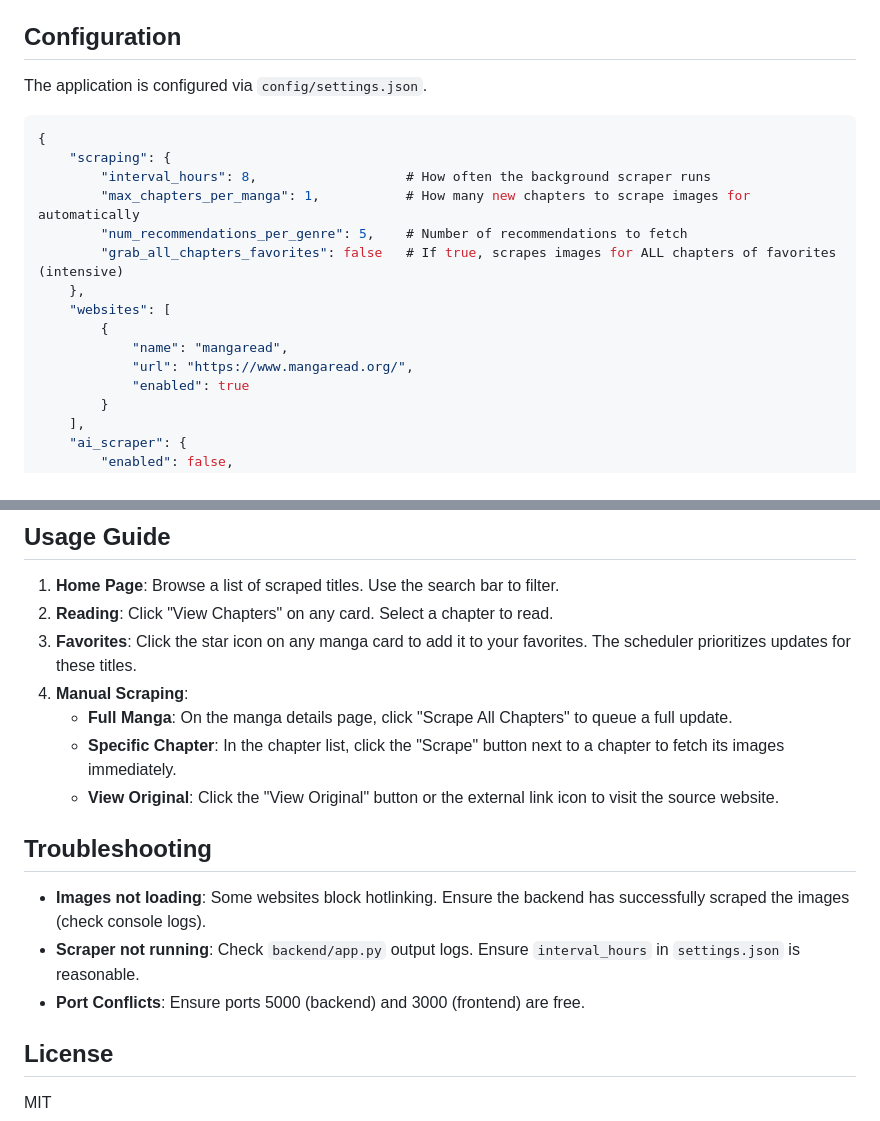
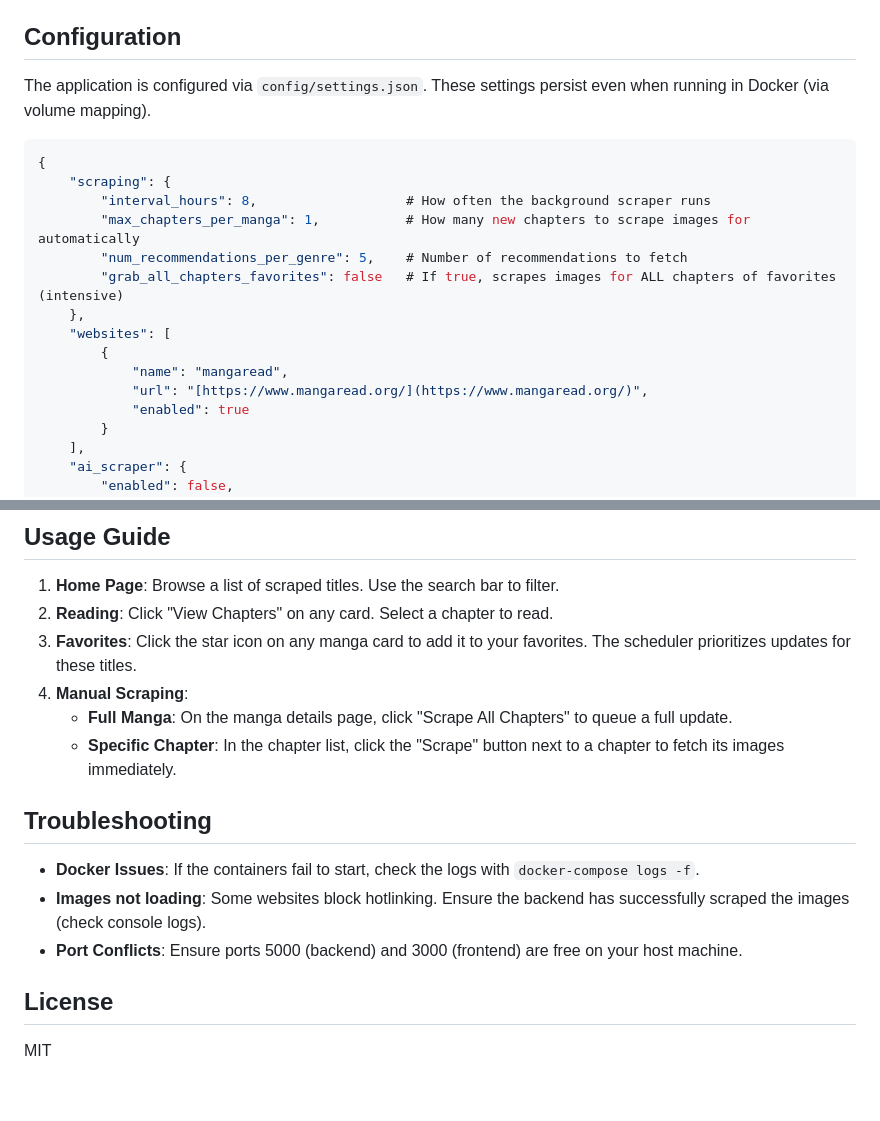
Before and after one commit to Pomilon/ManhwaSearch, a Markdown page: README.md, 2 parts joined by grey strips. GitHub-like rendering; blank space fills up the shorter version.

````diff
--- a/README.md
+++ b/README.md
@@ -91,7 +105,7 @@ The frontend will be accessible at `http://localhost:3000`.
 
 ## Configuration
 
-The application is configured via `config/settings.json`.
+The application is configured via `config/settings.json`. These settings persist even when running in Docker (via volume mapping).
 
 ```json
 {
@@ -104,7 +118,7 @@ The application is configured via `config/settings.json`.
     "websites": [
         {
             "name": "mangaread",
-            "url": "https://www.mangaread.org/",
+            "url": "[https://www.mangaread.org/](https://www.mangaread.org/)",
             "enabled": true
         }
     ],
@@ -128,15 +142,14 @@ The application is configured via `config/settings.json`.
 2.  **Reading**: Click "View Chapters" on any card. Select a chapter to read.
 3.  **Favorites**: Click the star icon on any manga card to add it to your favorites. The scheduler prioritizes updates for these titles.
 4.  **Manual Scraping**:
-    -   **Full Manga**: On the manga details page, click "Scrape All Chapters" to queue a full update.
-    -   **Specific Chapter**: In the chapter list, click the "Scrape" button next to a chapter to fetch its images immediately.
-    -   **View Original**: Click the "View Original" button or the external link icon to visit the source website.
+      - **Full Manga**: On the manga details page, click "Scrape All Chapters" to queue a full update.
+      - **Specific Chapter**: In the chapter list, click the "Scrape" button next to a chapter to fetch its images immediately.
 
 ## Troubleshooting
 
--   **Images not loading**: Some websites block hotlinking. Ensure the backend has successfully scraped the images (check console logs).
--   **Scraper not running**: Check `backend/app.py` output logs. Ensure `interval_hours` in `settings.json` is reasonable.
--   **Port Conflicts**: Ensure ports 5000 (backend) and 3000 (frontend) are free.
+  - **Docker Issues**: If the containers fail to start, check the logs with `docker-compose logs -f`.
+  - **Images not loading**: Some websites block hotlinking. Ensure the backend has successfully scraped the images (check console logs).
+  - **Port Conflicts**: Ensure ports 5000 (backend) and 3000 (frontend) are free on your host machine.
 
 ## License
 
````
Also changed, not shown: other parts of README.md (+59 -45 lines).
